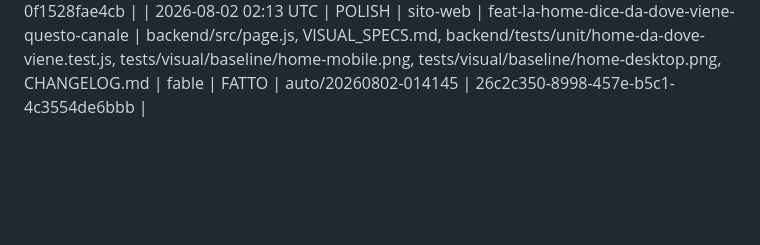
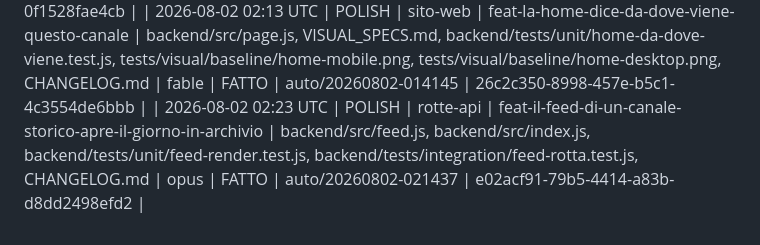
Before and after one commit to RiccardoDominici/ArtiPop, a Markdown page: IMPROVEMENTS.md, the part around the change. Rendered like a GitHub page; blank space fills up the shorter version.

Commit message:
ciclo 126: registro — FATTO (feat-il-feed-di-un-canale-storico-apre-il-giorno-in-archivio)

```diff
--- a/IMPROVEMENTS.md
+++ b/IMPROVEMENTS.md
@@ -150,3 +150,4 @@ catalogo-tuning · sito-web · pagina-aiuto · tuning-tool · sicurezza · docs
 | 2026-08-02 01:33 UTC | POLISH | sito-web | feat-la-home-dice-da-dove-viene-questo-canale | backend/src/page.js, VISUAL_SPECS.md, backend/tests/unit/home-da-dove-viene.test.js, tests/visual/baseline/home-mobile.png, tests/visual/baseline/home-desktop.png, CHANGELOG.md | opus | FALLITO(EXEC) | auto/20260802-012553 | - |
 | 2026-08-02 01:41 UTC | POLISH | sito-web | feat-il-wallpaper-d-archivio-si-apre-a-grandezza-piena | backend/src/archivi.js, VISUAL_SPECS.md, backend/tests/unit/archivi-apri-immagine.test.js, CHANGELOG.md | opus | FATTO | auto/20260802-013402 | 685bf033-f225-4cc4-a777-0f1528fae4cb |
 | 2026-08-02 02:13 UTC | POLISH | sito-web | feat-la-home-dice-da-dove-viene-questo-canale | backend/src/page.js, VISUAL_SPECS.md, backend/tests/unit/home-da-dove-viene.test.js, tests/visual/baseline/home-mobile.png, tests/visual/baseline/home-desktop.png, CHANGELOG.md | fable | FATTO | auto/20260802-014145 | 26c2c350-8998-457e-b5c1-4c3554de6bbb |
+| 2026-08-02 02:23 UTC | POLISH | rotte-api | feat-il-feed-di-un-canale-storico-apre-il-giorno-in-archivio | backend/src/feed.js, backend/src/index.js, backend/tests/unit/feed-render.test.js, backend/tests/integration/feed-rotta.test.js, CHANGELOG.md | opus | FATTO | auto/20260802-021437 | e02acf91-79b5-4414-a83b-d8dd2498efd2 |
```
